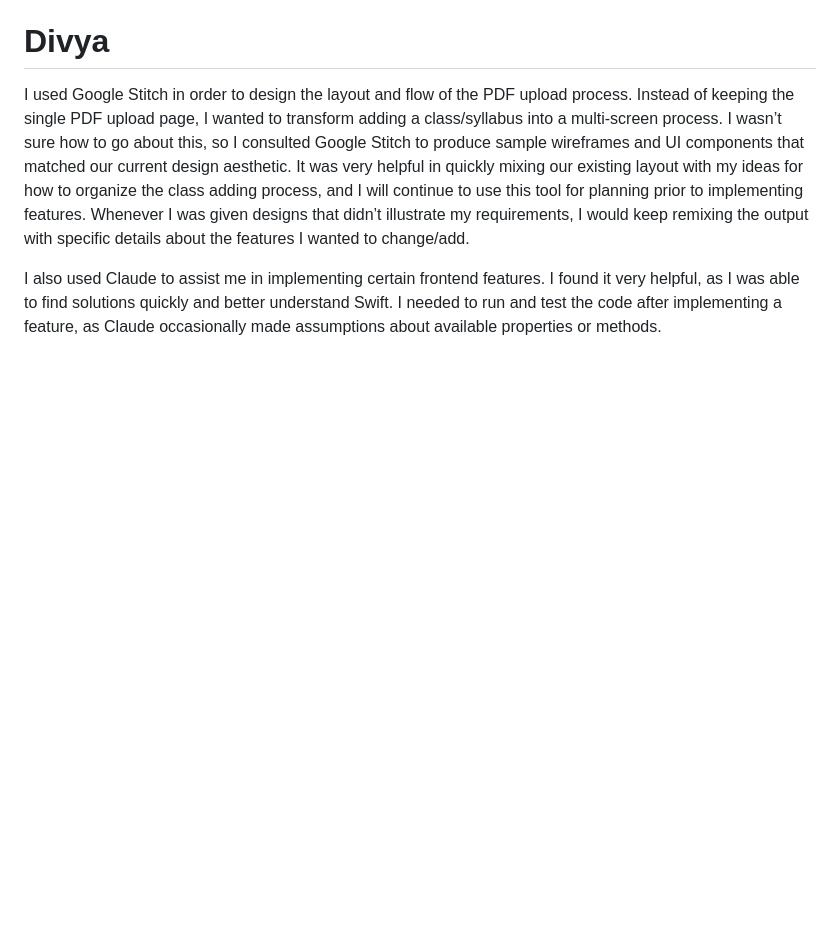
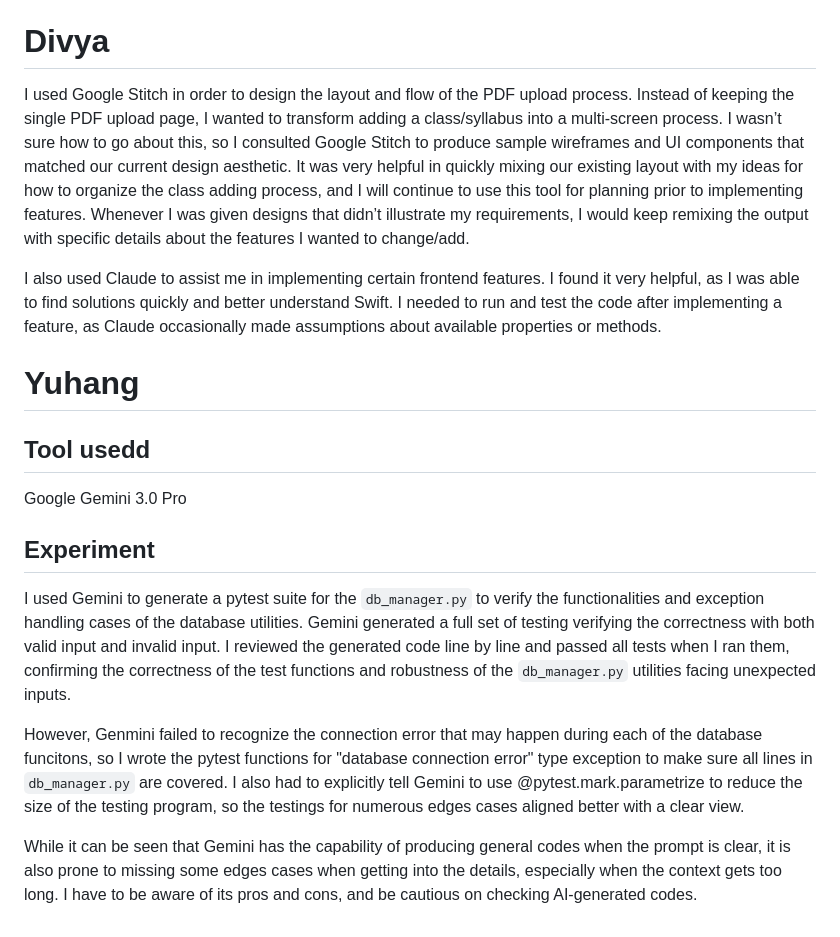
Before and after one commit to ucsb-cs148-w26/pj07-syllabus-to-cal-2pm, a Markdown page: team/AI_CODING.md, the part around the change. Drawn GitHub-style; blank space fills up the shorter version.

Commit message:
yj - Document AI tool usage and reflections

```diff
--- a/team/AI_CODING.md
+++ b/team/AI_CODING.md
@@ -35,3 +35,15 @@ No iOS changes were needed since `ASWebAuthenticationSession` manages the browse
 I used Google Stitch in order to design the layout and flow of the PDF upload process. Instead of keeping the single PDF upload page, I wanted to transform adding a class/syllabus into a multi-screen process. I wasn’t sure how to go about this, so I consulted Google Stitch to produce sample wireframes and UI components that matched our current design aesthetic. It was very helpful in quickly mixing our existing layout with my ideas for how to organize the class adding process, and I will continue to use this tool for planning prior to implementing features. Whenever I was given designs that didn’t illustrate my requirements, I would keep remixing the output with specific details about the features I wanted to change/add.
 
 I also used Claude to assist me in implementing certain frontend features. I found it very helpful, as I was able to find solutions quickly and better understand Swift. I needed to run and test the code after implementing a feature, as Claude occasionally made assumptions about available properties or methods.
+
+# Yuhang
+
+## Tool usedd
+Google Gemini 3.0 Pro
+
+## Experiment
+I used Gemini to generate a pytest suite for the `db_manager.py` to verify the functionalities and exception handling cases of the database utilities. Gemini generated a full set of testing verifying the correctness with both valid input and invalid input. I reviewed the generated code line by line and passed all tests when I ran them, confirming the correctness of the test functions and robustness of the `db_manager.py` utilities facing unexpected inputs.
+
+However, Genmini failed to recognize the connection error that may happen during each of the database funcitons, so I wrote the pytest functions for "database connection error" type exception to make sure all lines in `db_manager.py` are covered. I also had to explicitly tell Gemini to use @pytest.mark.parametrize to reduce the size of the testing program, so the testings for numerous edges cases aligned better with a clear view.
+
+While it can be seen that Gemini has the capability of producing general codes when the prompt is clear, it is also prone to missing some edges cases when getting into the details, especially when the context gets too long. I have to be aware of its pros and cons, and be cautious on checking AI-generated codes.
```
